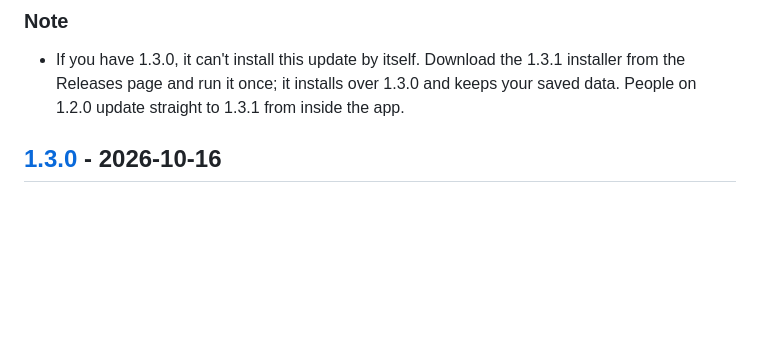
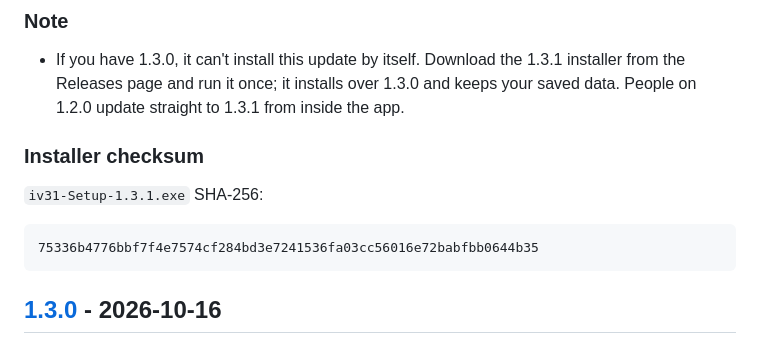
Before and after one commit to scooby5328-design/iV31, a Markdown page: CHANGELOG.md, the part around the change. Drawn GitHub-style; blank space fills up the shorter version.

Commit message:
Add the 1.3.1 installer checksum to the changelog
Co-Authored-By: Claude Opus 5.5 <noreply@anthropic.com>
Claude-Session: https://claude.ai/code/session_012ASgdvnYCFA2CoXBysf8wz

````diff
--- a/CHANGELOG.md
+++ b/CHANGELOG.md
@@ -17,6 +17,14 @@ The format follows [Keep a Changelog](https://keepachangelog.com/en/1.1.0/), and
 
 ### Note
 - If you have 1.3.0, it can't install this update by itself. Download the 1.3.1 installer from the Releases page and run it once; it installs over 1.3.0 and keeps your saved data. People on 1.2.0 update straight to 1.3.1 from inside the app.
+
+### Installer checksum
+
+`iv31-Setup-1.3.1.exe` SHA-256:
+
+```
+75336b4776bbf7f4e7574cf284bd3e7241536fa03cc56016e72babfbb0644b35
+```
 
 ## [1.3.0] - 2026-10-16
 
````
